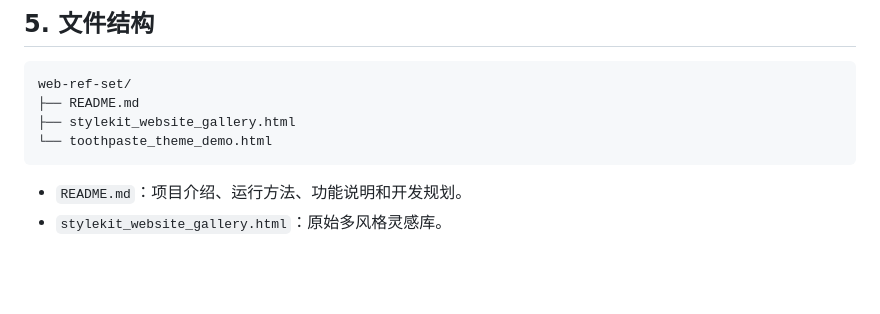
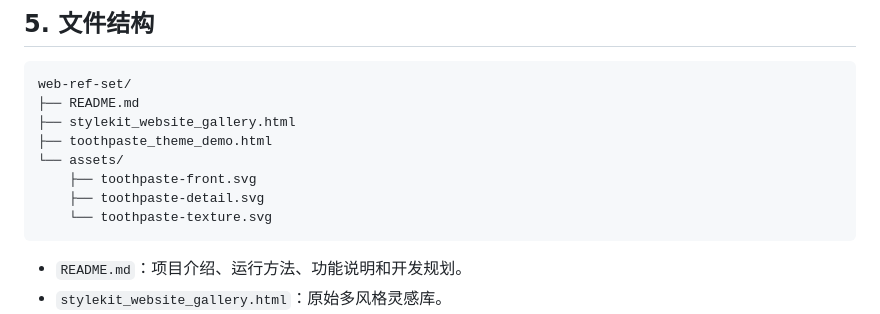
Before and after one commit to amsasw/web-ref-set, a Markdown page: README.md, the part around the change. Drawn GitHub-style; blank space fills up the shorter version.

Commit message:
docs: include original SVG assets in file tree

````diff
--- a/README.md
+++ b/README.md
@@ -58,7 +58,11 @@ python -m http.server 8000
 web-ref-set/
 ├── README.md
 ├── stylekit_website_gallery.html
-└── toothpaste_theme_demo.html
+├── toothpaste_theme_demo.html
+└── assets/
+    ├── toothpaste-front.svg
+    ├── toothpaste-detail.svg
+    └── toothpaste-texture.svg
 ```
 
 - `README.md`：项目介绍、运行方法、功能说明和开发规划。
````
